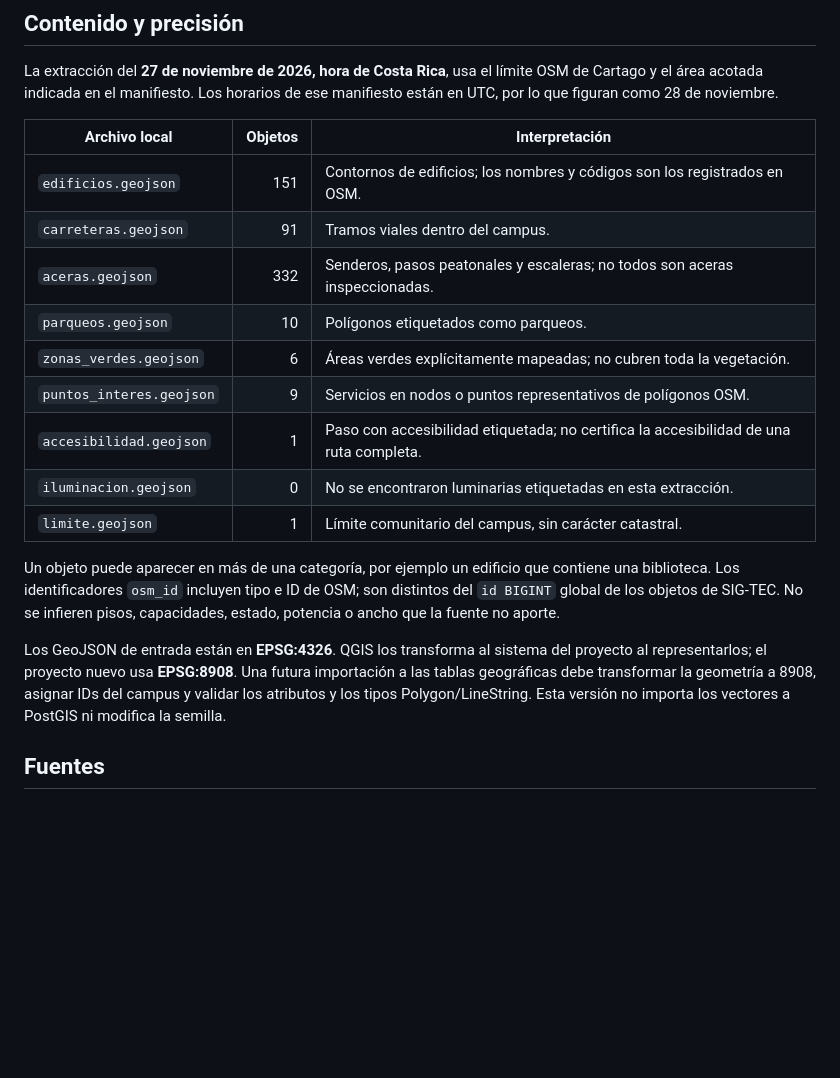
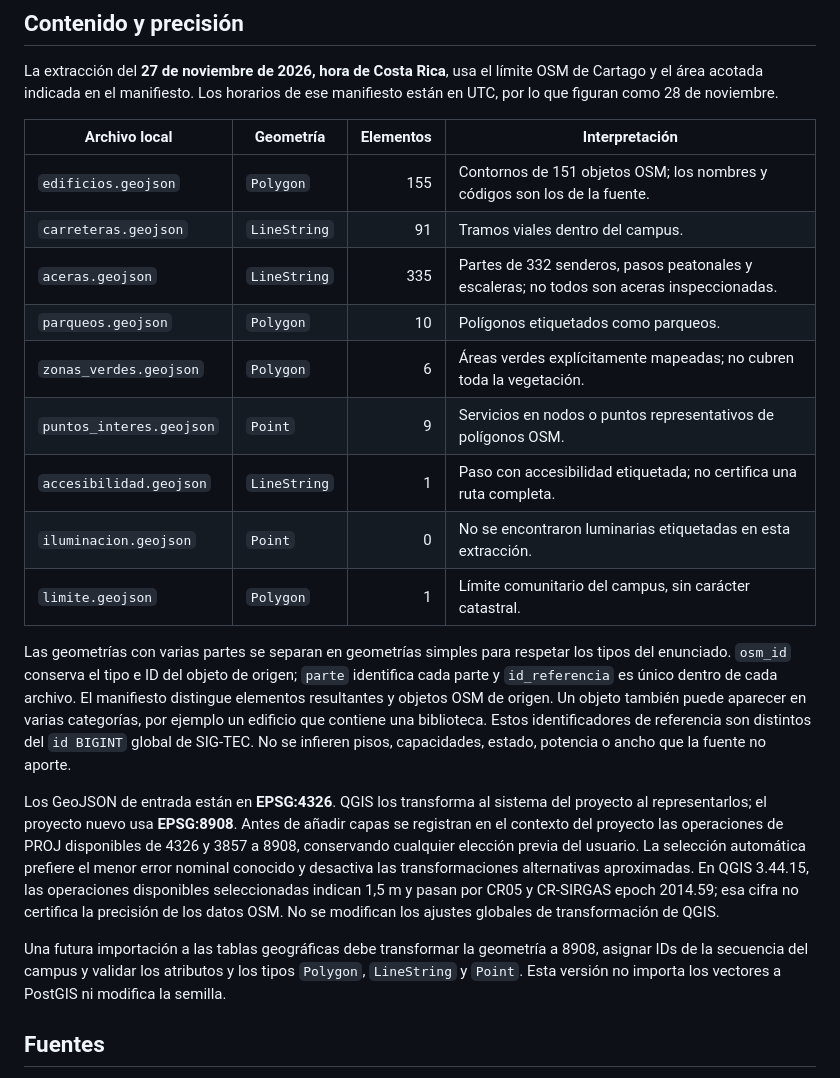
Before and after one commit to Pochonski/sig-tec-geodatos-distribuidos, a Markdown page: docs/mapas-campus.md, the part around one of its changes. Rendered like a GitHub page; blank space fills up the shorter version.

```diff
--- a/docs/mapas-campus.md
+++ b/docs/mapas-campus.md
@@ -37,27 +37,40 @@ La extracción del **27 de noviembre de 2026, hora de Costa Rica**, usa el
 límite OSM de Cartago y el área acotada indicada en el manifiesto. Los horarios
 de ese manifiesto están en UTC, por lo que figuran como 28 de noviembre.
 
-| Archivo local | Objetos | Interpretación |
-| --- | ---: | --- |
-| `edificios.geojson` | 151 | Contornos de edificios; los nombres y códigos son los registrados en OSM. |
-| `carreteras.geojson` | 91 | Tramos viales dentro del campus. |
-| `aceras.geojson` | 332 | Senderos, pasos peatonales y escaleras; no todos son aceras inspeccionadas. |
-| `parqueos.geojson` | 10 | Polígonos etiquetados como parqueos. |
-| `zonas_verdes.geojson` | 6 | Áreas verdes explícitamente mapeadas; no cubren toda la vegetación. |
-| `puntos_interes.geojson` | 9 | Servicios en nodos o puntos representativos de polígonos OSM. |
-| `accesibilidad.geojson` | 1 | Paso con accesibilidad etiquetada; no certifica la accesibilidad de una ruta completa. |
-| `iluminacion.geojson` | 0 | No se encontraron luminarias etiquetadas en esta extracción. |
-| `limite.geojson` | 1 | Límite comunitario del campus, sin carácter catastral. |
+| Archivo local | Geometría | Elementos | Interpretación |
+| --- | --- | ---: | --- |
+| `edificios.geojson` | `Polygon` | 155 | Contornos de 151 objetos OSM; los nombres y códigos son los de la fuente. |
+| `carreteras.geojson` | `LineString` | 91 | Tramos viales dentro del campus. |
+| `aceras.geojson` | `LineString` | 335 | Partes de 332 senderos, pasos peatonales y escaleras; no todos son aceras inspeccionadas. |
+| `parqueos.geojson` | `Polygon` | 10 | Polígonos etiquetados como parqueos. |
+| `zonas_verdes.geojson` | `Polygon` | 6 | Áreas verdes explícitamente mapeadas; no cubren toda la vegetación. |
+| `puntos_interes.geojson` | `Point` | 9 | Servicios en nodos o puntos representativos de polígonos OSM. |
+| `accesibilidad.geojson` | `LineString` | 1 | Paso con accesibilidad etiquetada; no certifica una ruta completa. |
+| `iluminacion.geojson` | `Point` | 0 | No se encontraron luminarias etiquetadas en esta extracción. |
+| `limite.geojson` | `Polygon` | 1 | Límite comunitario del campus, sin carácter catastral. |
 
-Un objeto puede aparecer en más de una categoría, por ejemplo un edificio que
-contiene una biblioteca. Los identificadores `osm_id` incluyen tipo e ID de
-OSM; son distintos del `id BIGINT` global de los objetos de SIG-TEC. No se
-infieren pisos, capacidades, estado, potencia o ancho que la fuente no aporte.
+Las geometrías con varias partes se separan en geometrías simples para
+respetar los tipos del enunciado. `osm_id` conserva el tipo e ID del objeto de
+origen; `parte` identifica cada parte y `id_referencia` es único dentro de cada
+archivo. El manifiesto distingue elementos resultantes y objetos OSM de origen.
+Un objeto también puede aparecer en varias categorías, por ejemplo un edificio
+que contiene una biblioteca. Estos identificadores de referencia son distintos
+del `id BIGINT` global de SIG-TEC. No se infieren pisos, capacidades, estado,
+potencia o ancho que la fuente no aporte.
 
 Los GeoJSON de entrada están en **EPSG:4326**. QGIS los transforma al sistema
-del proyecto al representarlos; el proyecto nuevo usa **EPSG:8908**. Una futura
-importación a las tablas geográficas debe transformar la geometría a 8908,
-asignar IDs del campus y validar los atributos y los tipos Polygon/LineString.
+del proyecto al representarlos; el proyecto nuevo usa **EPSG:8908**. Antes de
+añadir capas se registran en el contexto del proyecto las operaciones de PROJ
+disponibles de 4326 y 3857 a 8908, conservando cualquier elección previa del
+usuario. La selección automática prefiere el menor error nominal conocido
+y desactiva las transformaciones alternativas aproximadas. En QGIS 3.44.15,
+las operaciones disponibles seleccionadas indican 1,5 m y pasan por CR05 y
+CR-SIRGAS epoch 2014.59; esa cifra no certifica la precisión de los datos OSM.
+No se modifican los ajustes globales de transformación de QGIS.
+
+Una futura importación a las tablas geográficas debe transformar la geometría
+a 8908, asignar IDs de la secuencia del campus y validar los atributos y los
+tipos `Polygon`, `LineString` y `Point`.
 Esta versión no importa los vectores a PostGIS ni modifica la semilla.
 
 ## Fuentes
```
Also changed, not shown: other parts of docs/mapas-campus.md (+25 -9 lines), qgis/README.md (+1 -0 lines), docs/imagenes/cartago-referencia.png, 13 other files.
